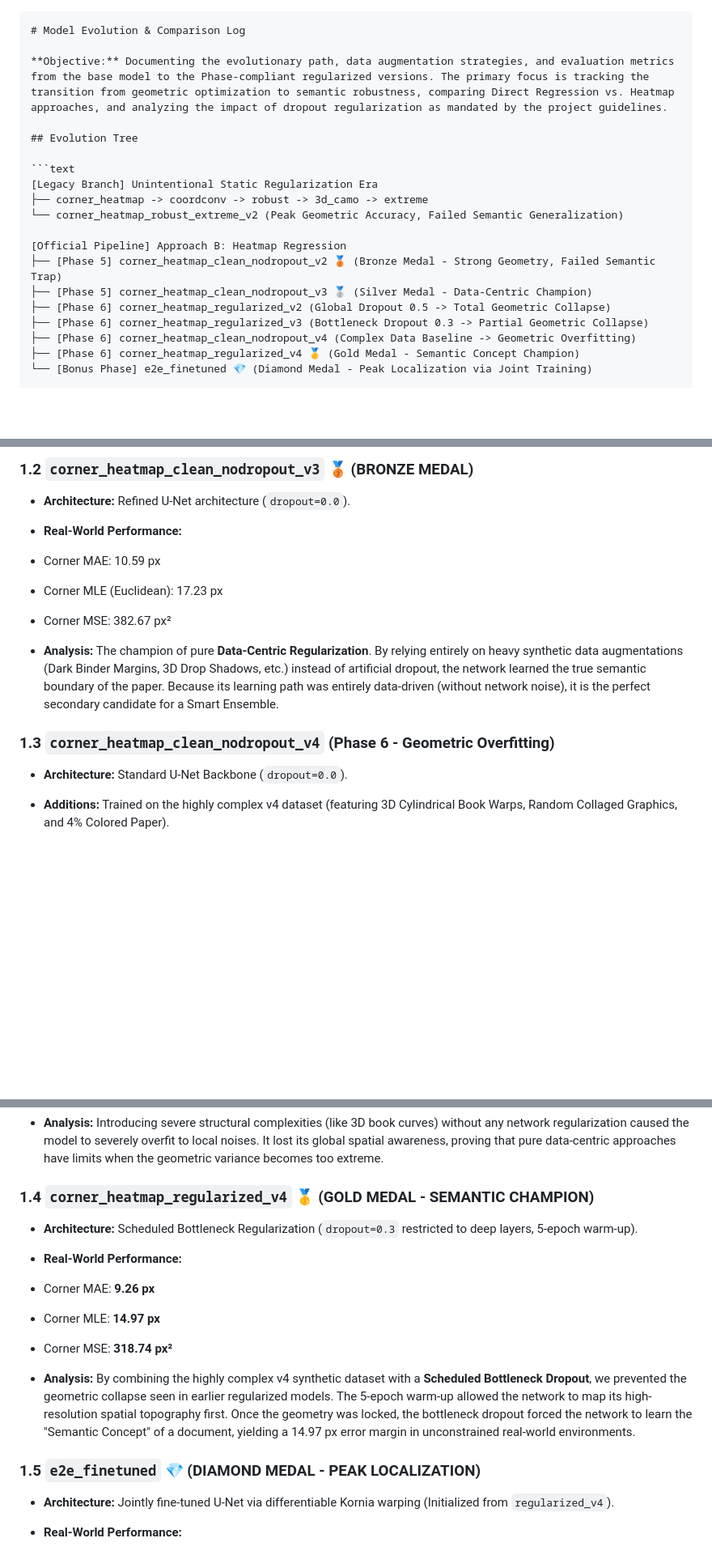
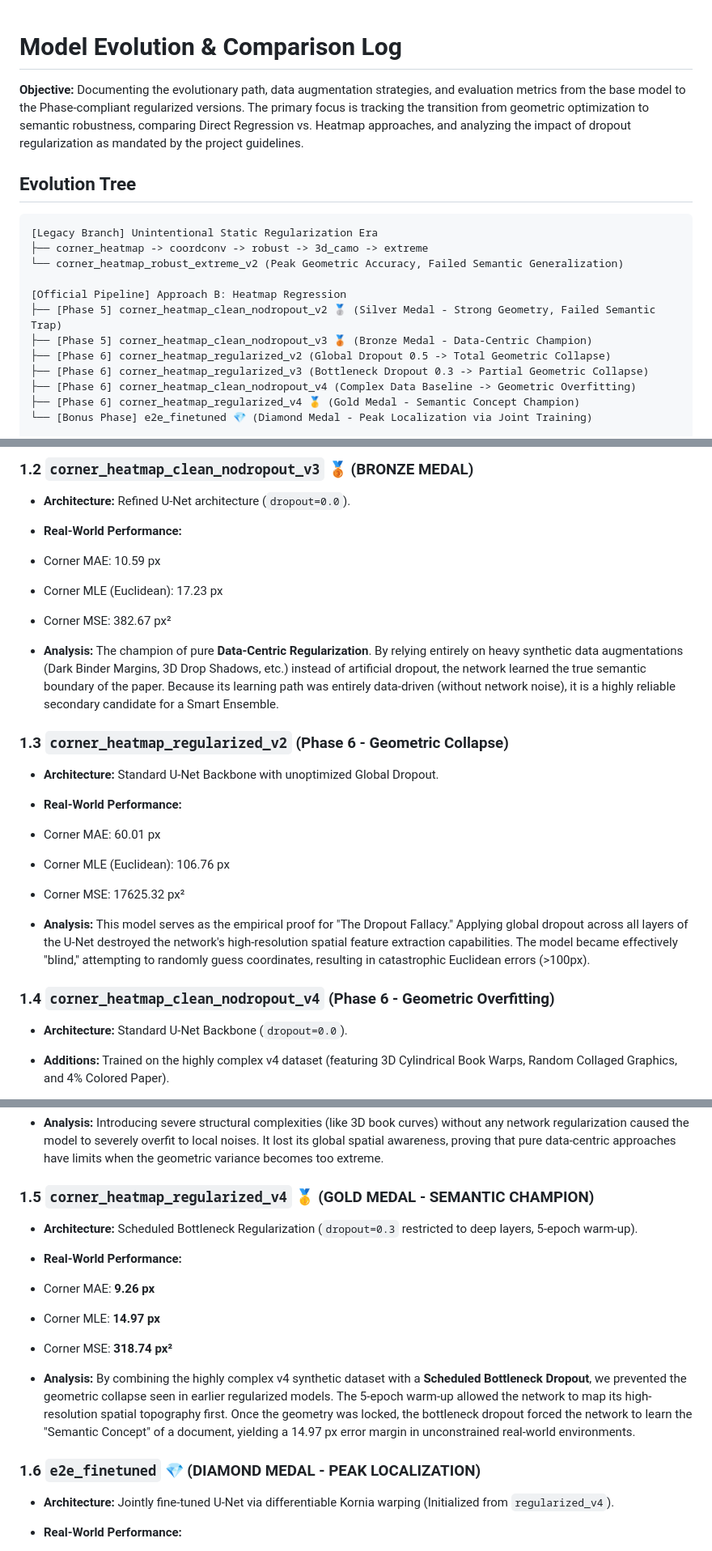
Before and after one commit to mahajialirezaei/AI-Document-Scanner-Pro, a Markdown page: docs/model_evolution_comparison_corner.md, 3 parts joined by grey strips. Shown at 81% size. Drawn GitHub-style; blank space fills up the shorter version.

Commit message:
update model_corner doc

````diff
--- a/docs/model_evolution_comparison_corner.md
+++ b/docs/model_evolution_comparison_corner.md
@@ -1,4 +1,3 @@
-```markdown
 # Model Evolution & Comparison Log
 
 **Objective:** Documenting the evolutionary path, data augmentation strategies, and evaluation metrics from the base model to the Phase-compliant regularized versions. The primary focus is tracking the transition from geometric optimization to semantic robustness, comparing Direct Regression vs. Heatmap approaches, and analyzing the impact of dropout regularization as mandated by the project guidelines.
@@ -11,8 +10,8 @@
 └── corner_heatmap_robust_extreme_v2 (Peak Geometric Accuracy, Failed Semantic Generalization)
 
 [Official Pipeline] Approach B: Heatmap Regression
-├── [Phase 5] corner_heatmap_clean_nodropout_v2 🥉 (Bronze Medal - Strong Geometry, Failed Semantic Trap)
-├── [Phase 5] corner_heatmap_clean_nodropout_v3 🥈 (Silver Medal - Data-Centric Champion)
+├── [Phase 5] corner_heatmap_clean_nodropout_v2 🥈 (Silver Medal - Strong Geometry, Failed Semantic Trap)
+├── [Phase 5] corner_heatmap_clean_nodropout_v3 🥉 (Bronze Medal - Data-Centric Champion)
 ├── [Phase 6] corner_heatmap_regularized_v2 (Global Dropout 0.5 -> Total Geometric Collapse)
 ├── [Phase 6] corner_heatmap_regularized_v3 (Bottleneck Dropout 0.3 -> Partial Geometric Collapse)
 ├── [Phase 6] corner_heatmap_clean_nodropout_v4 (Complex Data Baseline -> Geometric Overfitting)
@@ -51,9 +50,20 @@
 * Corner MSE: 382.67 px²
 
 
-* **Analysis:** The champion of pure **Data-Centric Regularization**. By relying entirely on heavy synthetic data augmentations (Dark Binder Margins, 3D Drop Shadows, etc.) instead of artificial dropout, the network learned the true semantic boundary of the paper. Because its learning path was entirely data-driven (without network noise), it is the perfect secondary candidate for a Smart Ensemble.
+* **Analysis:** The champion of pure **Data-Centric Regularization**. By relying entirely on heavy synthetic data augmentations (Dark Binder Margins, 3D Drop Shadows, etc.) instead of artificial dropout, the network learned the true semantic boundary of the paper. Because its learning path was entirely data-driven (without network noise), it is a highly reliable secondary candidate for a Smart Ensemble.
 
-### 1.3 `corner_heatmap_clean_nodropout_v4` (Phase 6 - Geometric Overfitting)
+### 1.3 `corner_heatmap_regularized_v2` (Phase 6 - Geometric Collapse)
+
+* **Architecture:** Standard U-Net Backbone with unoptimized Global Dropout.
+* **Real-World Performance:**
+* Corner MAE: 60.01 px
+* Corner MLE (Euclidean): 106.76 px
+* Corner MSE: 17625.32 px²
+
+
+* **Analysis:** This model serves as the empirical proof for "The Dropout Fallacy." Applying global dropout across all layers of the U-Net destroyed the network's high-resolution spatial feature extraction capabilities. The model became effectively "blind," attempting to randomly guess coordinates, resulting in catastrophic Euclidean errors (>100px).
+
+### 1.4 `corner_heatmap_clean_nodropout_v4` (Phase 6 - Geometric Overfitting)
 
 * **Architecture:** Standard U-Net Backbone (`dropout=0.0`).
 * **Additions:** Trained on the highly complex v4 dataset (featuring 3D Cylindrical Book Warps, Random Collaged Graphics, and 4% Colored Paper).
@@ -65,7 +75,7 @@
 
 * **Analysis:** Introducing severe structural complexities (like 3D book curves) without any network regularization caused the model to severely overfit to local noises. It lost its global spatial awareness, proving that pure data-centric approaches have limits when the geometric variance becomes too extreme.
 
-### 1.4 `corner_heatmap_regularized_v4` 🥇 (GOLD MEDAL - SEMANTIC CHAMPION)
+### 1.5 `corner_heatmap_regularized_v4` 🥇 (GOLD MEDAL - SEMANTIC CHAMPION)
 
 * **Architecture:** Scheduled Bottleneck Regularization (`dropout=0.3` restricted to deep layers, 5-epoch warm-up).
 * **Real-World Performance:**
@@ -76,7 +86,7 @@
 
 * **Analysis:** By combining the highly complex v4 synthetic dataset with a **Scheduled Bottleneck Dropout**, we prevented the geometric collapse seen in earlier regularized models. The 5-epoch warm-up allowed the network to map its high-resolution spatial topography first. Once the geometry was locked, the bottleneck dropout forced the network to learn the "Semantic Concept" of a document, yielding a 14.97 px error margin in unconstrained real-world environments.
 
-### 1.5 `e2e_finetuned` 💎 (DIAMOND MEDAL - PEAK LOCALIZATION)
+### 1.6 `e2e_finetuned` 💎 (DIAMOND MEDAL - PEAK LOCALIZATION)
 
 * **Architecture:** Jointly fine-tuned U-Net via differentiable Kornia warping (Initialized from `regularized_v4`).
 * **Real-World Performance:**
````
Also changed, not shown: other parts of docs/model_evolution_comparison_corner.md (+1 -1 lines).
